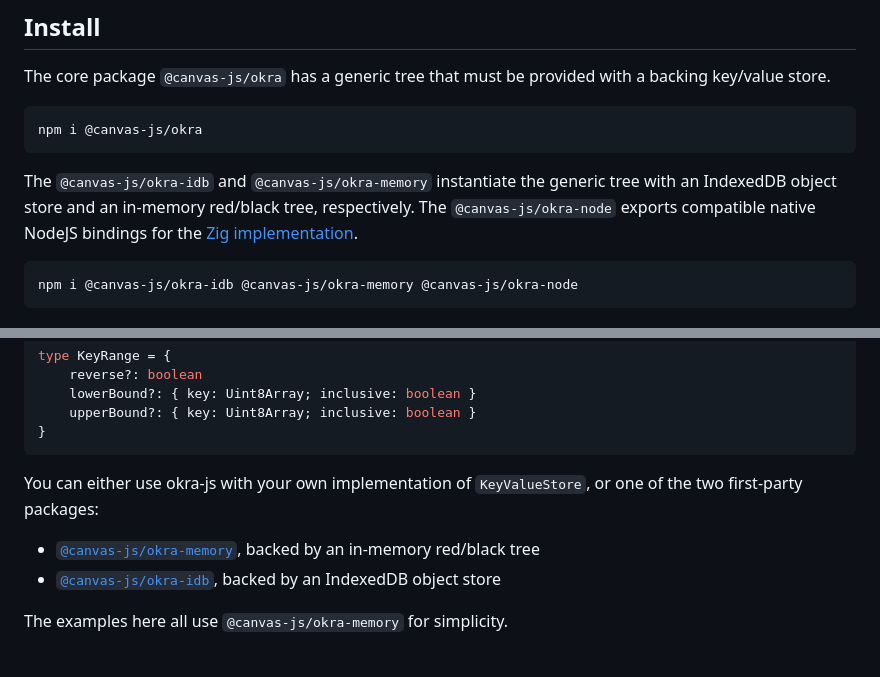
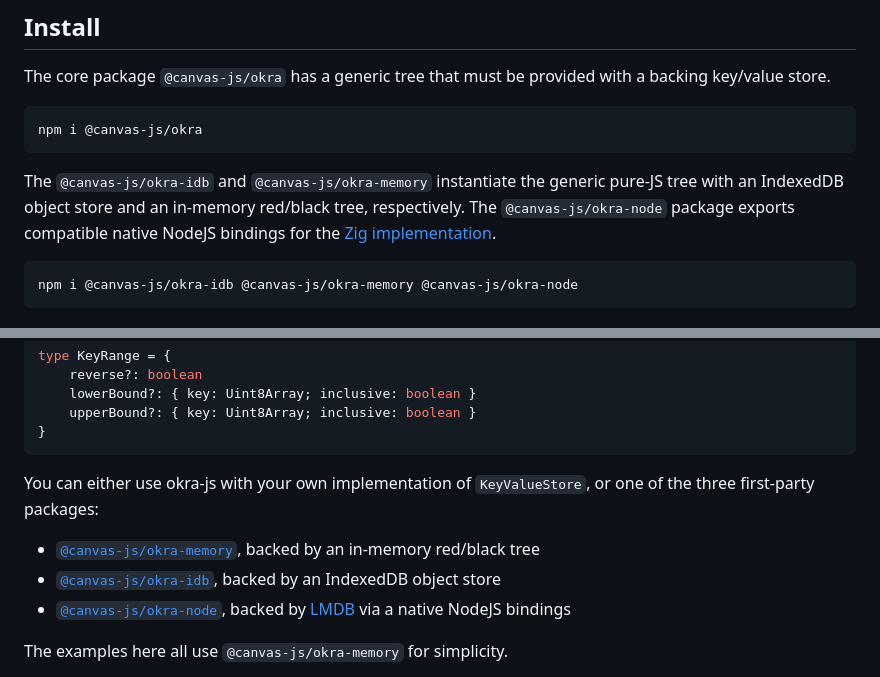
Before and after one commit to canvasxyz/okra-js, a Markdown page: README.md, 2 parts joined by grey strips. GitHub-like rendering.

````diff
--- a/README.md
+++ b/README.md
@@ -31,7 +31,7 @@ The core package `@canvas-js/okra` has a generic tree that must be provided with
 npm i @canvas-js/okra
 ```
 
-The `@canvas-js/okra-idb` and `@canvas-js/okra-memory` instantiate the generic tree with an IndexedDB object store and an in-memory red/black tree, respectively. The `@canvas-js/okra-node` exports compatible native NodeJS bindings for the [Zig implementation](https://github.com/canvasxyz/okra).
+The `@canvas-js/okra-idb` and `@canvas-js/okra-memory` instantiate the generic pure-JS tree with an IndexedDB object store and an in-memory red/black tree, respectively. The `@canvas-js/okra-node` package exports compatible native NodeJS bindings for the [Zig implementation](https://github.com/canvasxyz/okra).
 
 ```
 npm i @canvas-js/okra-idb @canvas-js/okra-memory @canvas-js/okra-node
@@ -56,10 +56,11 @@ type KeyRange = {
 }
 ```
 
-You can either use okra-js with your own implementation of `KeyValueStore`, or one of the two first-party packages:
+You can either use okra-js with your own implementation of `KeyValueStore`, or one of the three first-party packages:
 
 - [`@canvas-js/okra-memory`](./packages/okra-memory/), backed by an in-memory red/black tree
 - [`@canvas-js/okra-idb`](./packages/okra-idb/), backed by an IndexedDB object store
+- [`@canvas-js/okra-node`](./packages/okra-node/), backed by [LMDB](https://www.symas.com/lmdb) via a native NodeJS bindings
 
 The examples here all use `@canvas-js/okra-memory` for simplicity.
 
````
